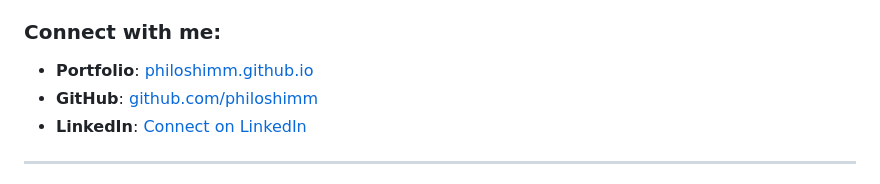
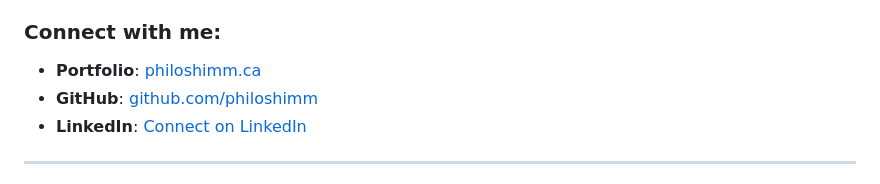
Before and after one commit to PhilosHimm/philoshimm.github.io, a Markdown page: README.md, the part around the change. Rendered like a GitHub page.

```diff
--- a/README.md
+++ b/README.md
@@ -250,7 +250,7 @@ This portfolio demonstrates mastery of key web development concepts:
 This portfolio represents the culmination of learning in ITM780, demonstrating progression from basic web development concepts to advanced, professional-grade applications. Each project builds upon previous knowledge while introducing new technologies and methodologies.
 
 ### Connect with me:
-- **Portfolio**: [philoshimm.github.io](https://philoshimm.ca)
+- **Portfolio**: [philoshimm.ca](https://philoshimm.ca)
 - **GitHub**: [github.com/philoshimm](https://github.com/philoshimm)
 - **LinkedIn**: [Connect on LinkedIn](https://linkedin.com/in/philoshimm)
 
```
